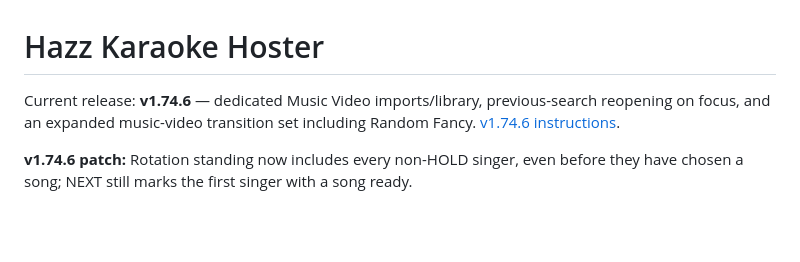
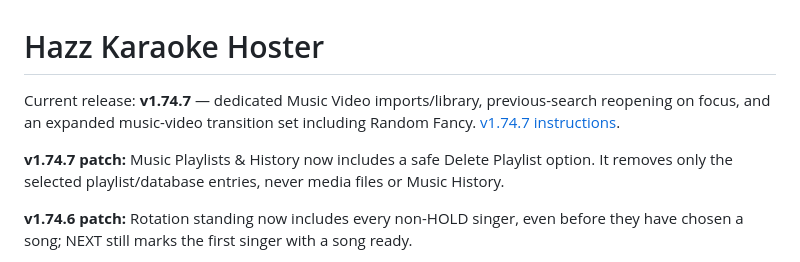
Before and after one commit to harryoke/hazz-karaoke-hoster, a Markdown page: README.md, the part around the change. Rendered like a GitHub page; blank space fills up the shorter version.

Commit message:
Document v1.74.7 playlist delete

```diff
--- a/README.md
+++ b/README.md
@@ -1,7 +1,9 @@
 # Hazz Karaoke Hoster
 
-Current release: **v1.74.6** — dedicated Music Video imports/library, previous-search reopening on focus, and an expanded music-video transition set including Random Fancy. [v1.74.6 instructions](Documentation/RELEASE_v1.74.6.md).
+Current release: **v1.74.7** — dedicated Music Video imports/library, previous-search reopening on focus, and an expanded music-video transition set including Random Fancy. [v1.74.7 instructions](Documentation/RELEASE_v1.74.7.md).
 
+
+**v1.74.7 patch:** Music Playlists & History now includes a safe Delete Playlist option. It removes only the selected playlist/database entries, never media files or Music History.
 
 **v1.74.6 patch:** Rotation standing now includes every non-HOLD singer, even before they have chosen a song; NEXT still marks the first singer with a song ready.
 
```
